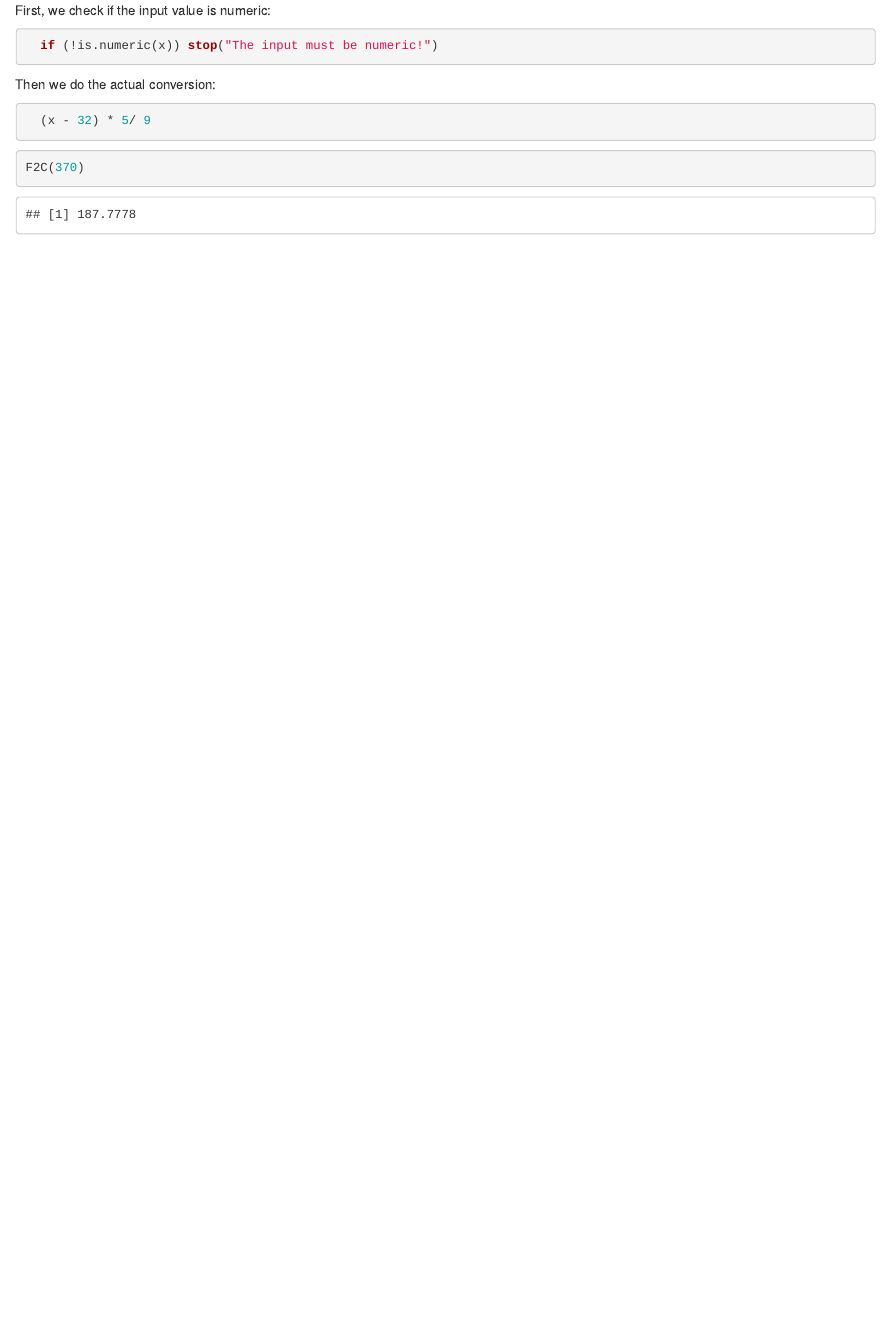
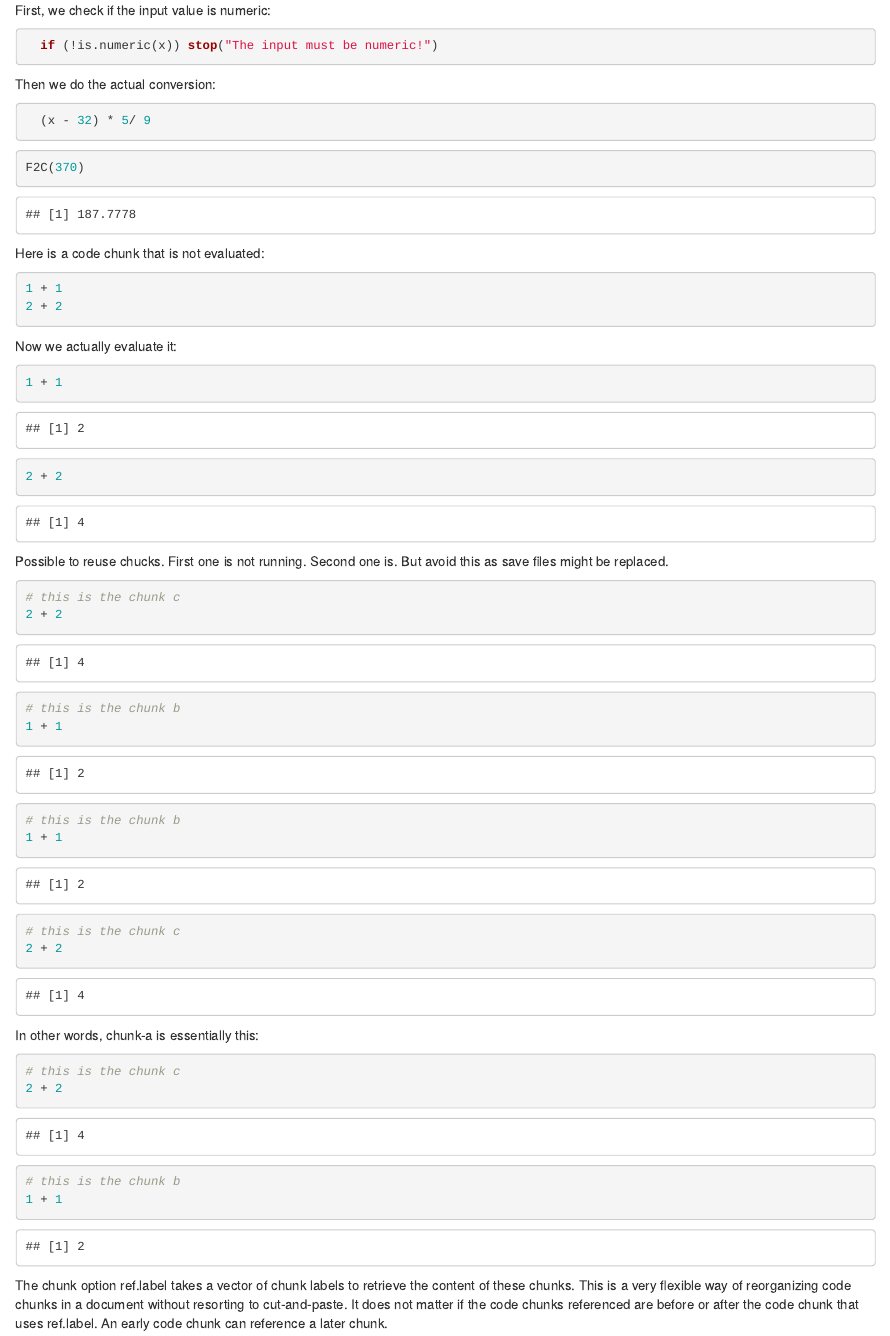
Before and after one commit to GiangLeN/todayLearned, an R Markdown document (R_analysis/chuckFunction.Rmd): the page in a window 1100 px wide, from 240 px down. Rendered offline with R 4.5, knitr and Pandoc, with nearby package versions.

Commit message:
Update chuckFunction.Rmd

````diff
--- a/R_analysis/chuckFunction.Rmd
+++ b/R_analysis/chuckFunction.Rmd
@@ -33,3 +33,42 @@ Then we do the actual conversion:
 F2C(370)
 
 ```
+
+Here is a code chunk that is not evaluated:
+
+```{r, chunk-one, eval=FALSE}
+1 + 1
+2 + 2
+```
+
+Now we actually evaluate it:
+
+```{r, chunk-one, eval=TRUE}
+```
+
+Possible to reuse chucks. First one is not running. Second one is.
+But avoid this as save files might be replaced.
+
+```{r chunk-a, ref.label=c('chunk-c', 'chunk-b')}
+```
+
+```{r chunk-b}
+# this is the chunk b
+1 + 1
+```
+
+```{r chunk-c}
+# this is the chunk c
+2 + 2
+```
+In other words, chunk-a is essentially this:
+
+
+```{r chunk-a}
+# this is the chunk c
+2 + 2
+# this is the chunk b
+1 + 1
+```
+
+The chunk option ref.label takes a vector of chunk labels to retrieve the content of these chunks. This is a very flexible way of reorganizing code chunks in a document without resorting to cut-and-paste. It does not matter if the code chunks referenced are before or after the code chunk that uses ref.label. An early code chunk can reference a later chunk.
````
